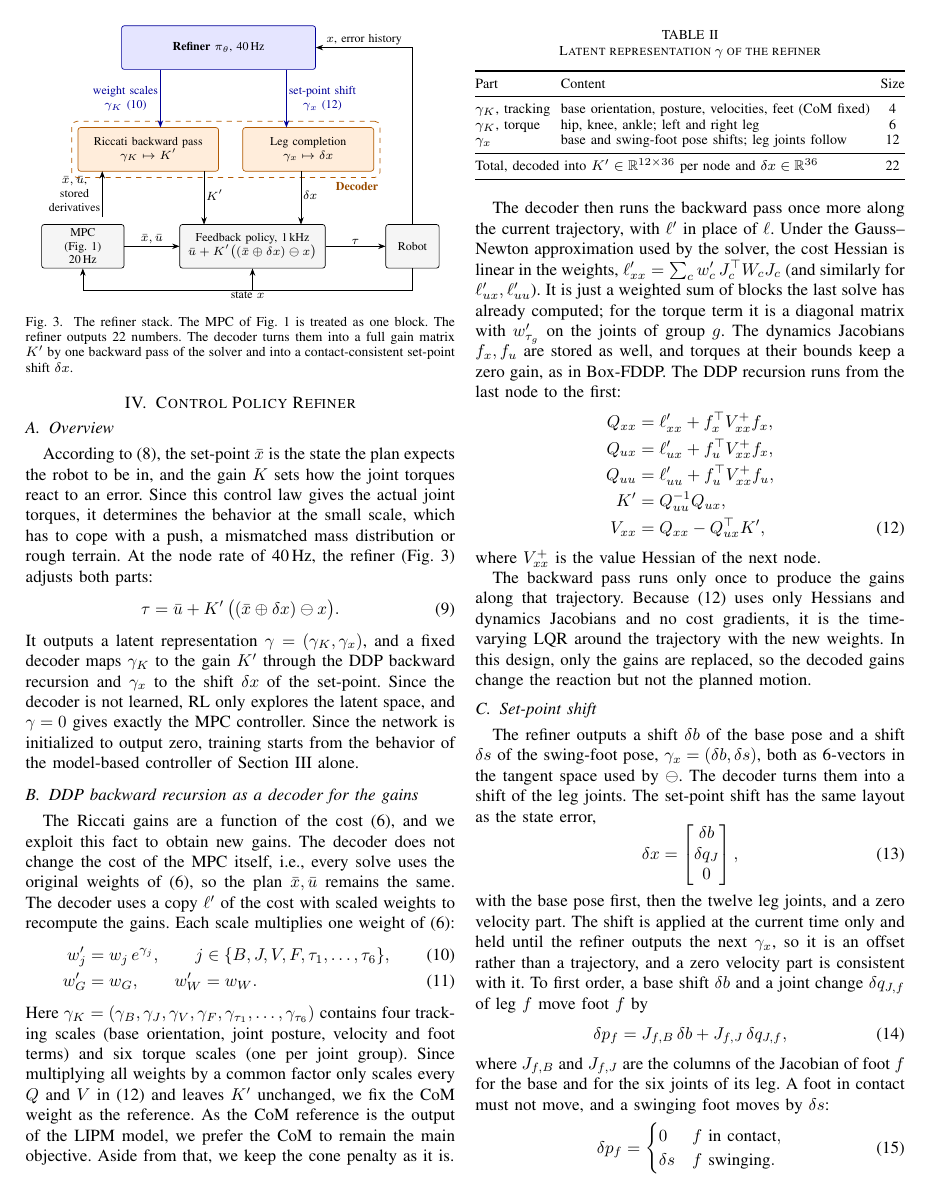
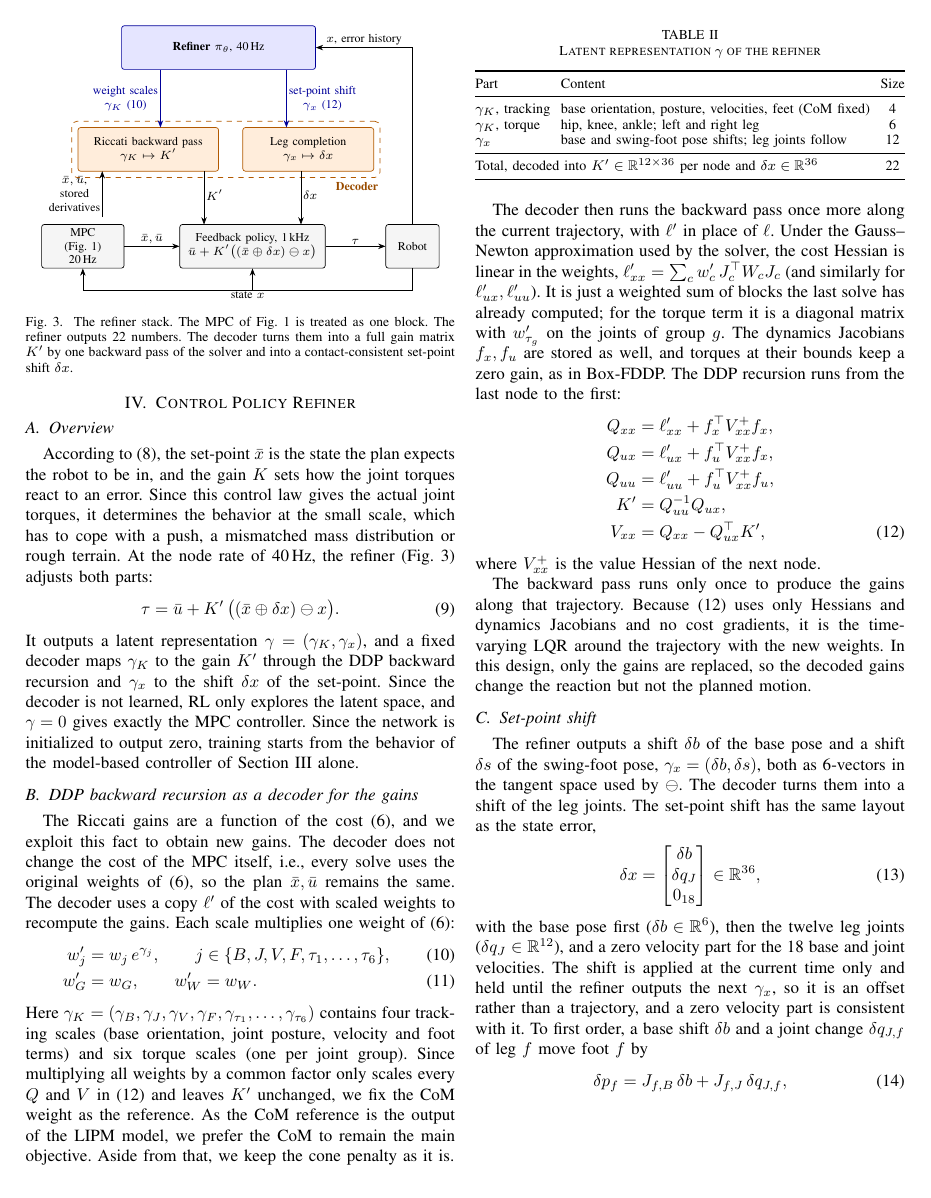
Before and after one commit to 5730289021-NN/CPR_Paper, a LaTeX paper (main.tex): page 4 of 8. Compiled offline with pdfLaTeX.

Commit message:
Eq. (13): dimensions of the set-point shift (delta x in R^36, zero block 0_18)
Co-Authored-By: Claude Opus 5.5 <noreply@anthropic.com>
Claude-Session: https://claude.ai/code/session_01QGgosGZqzo4kByocKUPqr1

```diff
--- a/main.tex
+++ b/main.tex
@@ -368,10 +368,10 @@ The refiner outputs a shift $\delta b$ of the base pose and a shift $\delta s$ o
 The decoder turns them into a shift of the leg joints.
 The set-point shift has the same layout as the state error,
 \begin{equation}
-\delta x=\begin{bmatrix}\delta b\\ \delta q_J\\ 0\end{bmatrix},
+\delta x=\begin{bmatrix}\delta b\\ \delta q_J\\ 0_{18}\end{bmatrix}\in\R^{36},
 \label{eq:setpoint}
 \end{equation}
-with the base pose first, then the twelve leg joints, and a zero velocity part.
+with the base pose first ($\delta b\in\R^6$), then the twelve leg joints ($\delta q_J\in\R^{12}$), and a zero velocity part for the 18 base and joint velocities.
 The shift is applied at the current time only and held until the refiner outputs the next $\gamma_x$, so it is an offset rather than a trajectory, and a zero velocity part is consistent with it.
 To first order, a base shift $\delta b$ and a joint change $\delta q_{J,f}$ of leg $f$ move foot $f$ by
 \begin{equation}
```
Also changed, not shown: main.pdf.
